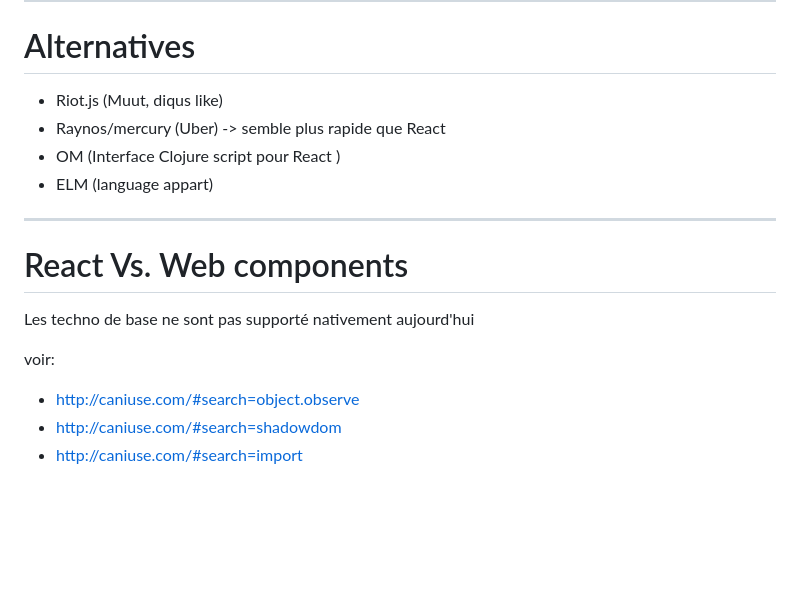
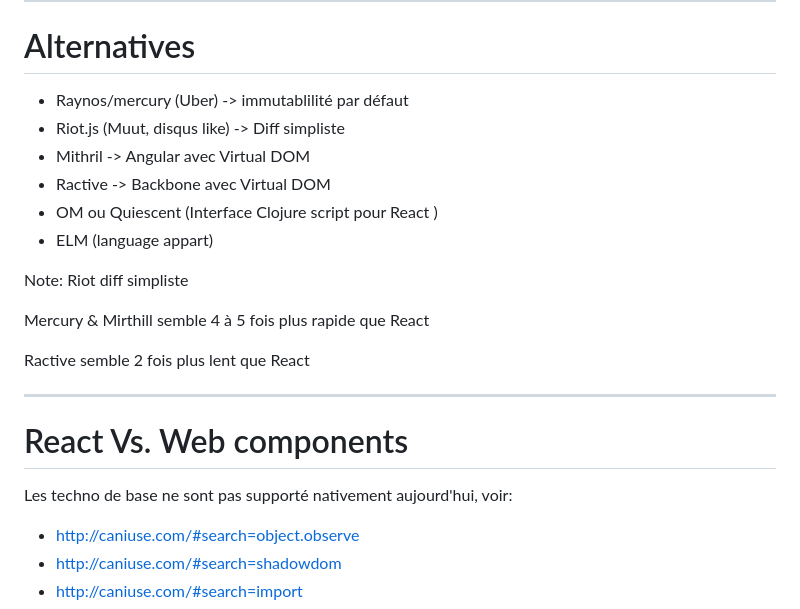
Before and after one commit to benzen/react-test, a Markdown page: presentation-v2.md, the part around the change printed below. Rendered like a GitHub page; blank space fills up the shorter version.

```diff
--- a/presentation-v2.md
+++ b/presentation-v2.md
@@ -289,18 +283,26 @@ it.only(trigger an action on click, function(){
 
 # Alternatives
 
-* Riot.js (Muut, diqus like)
-* Raynos/mercury (Uber) -> semble plus rapide que React
-* OM (Interface Clojure script pour React )
+* Raynos/mercury (Uber) -> immutablilité par défaut
+* Riot.js (Muut, disqus like) -> Diff simpliste
+* Mithril -> Angular avec Virtual DOM
+* Ractive -> Backbone avec Virtual DOM
+* OM ou Quiescent (Interface Clojure script pour React )
 * ELM (language appart)
+
+Note:
+Riot diff simpliste
+
+Mercury & Mirthill semble 4 à 5 fois plus rapide que React
+
+Ractive semble 2 fois plus lent que React
 
 ---
 
 # React Vs. Web components
 
-Les techno de base ne sont pas supporté nativement aujourd'hui
+Les techno de base ne sont pas supporté nativement aujourd'hui, voir:
 
-voir:
 * http://caniuse.com/#search=object.observe
 * http://caniuse.com/#search=shadowdom
 * http://caniuse.com/#search=import
```
Also changed, not shown: other parts of presentation-v2.md (+59 -65 lines), flux-diagram-easy.jpg (added), flux-diagram.png (added).
